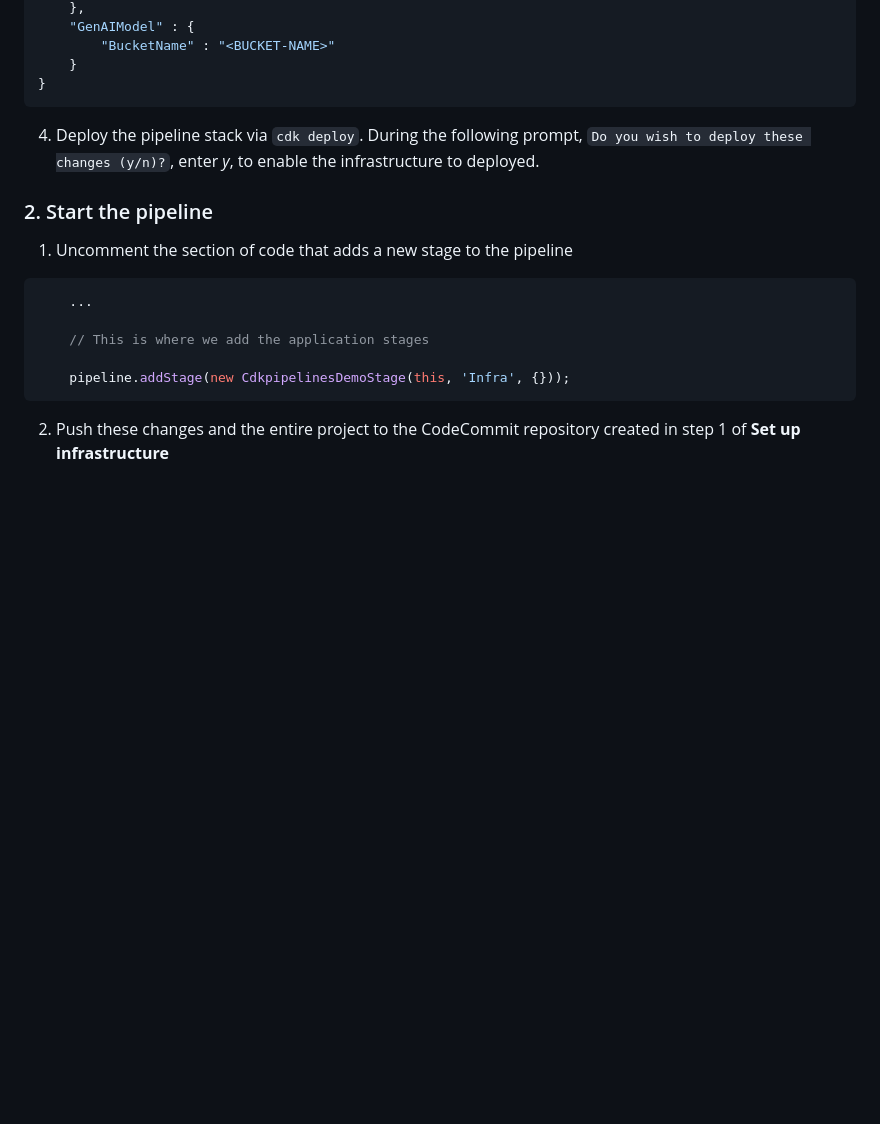
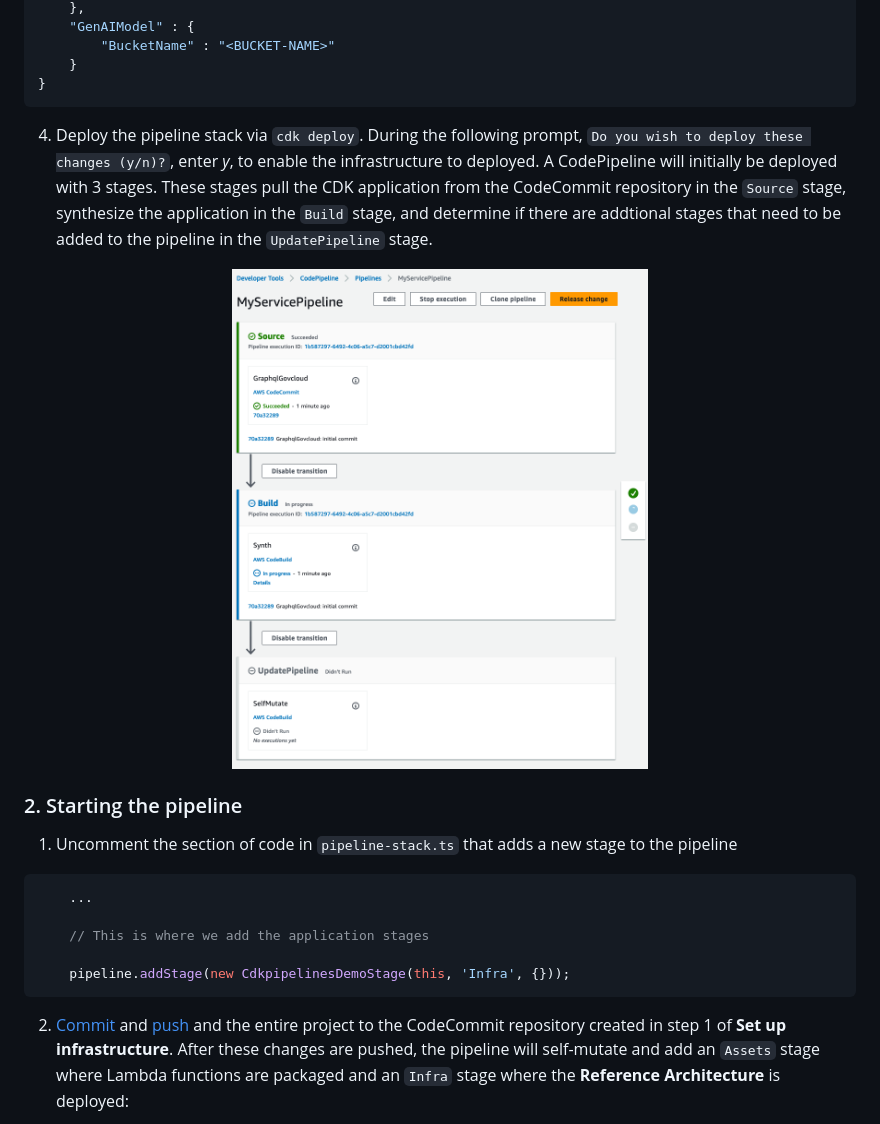
Before and after one commit to aws-samples/aws-govcloud-graphql, a Markdown page: README.md, the part around one of its changes. GitHub-like rendering; pictures changed too: 3step.png (added); blank space fills up the shorter version.

````diff
--- a/README.md
+++ b/README.md
@@ -51,12 +64,14 @@ Note: This solution assumes that the Generative AI model is previously provided
 }
 ```
 
-4. Deploy the pipeline stack via `cdk deploy`. During the following prompt, `Do you wish to deploy these changes (y/n)?`, enter *y*, to enable the infrastructure to deployed.
 
+4. Deploy the pipeline stack via `cdk deploy`. During the following prompt, `Do you wish to deploy these changes (y/n)?`, enter *y*, to enable the infrastructure to deployed. A CodePipeline will initially be deployed with 3 stages. These stages pull the CDK application from the CodeCommit repository in the `Source` stage, synthesize the application in the `Build` stage, and determine if there are addtional stages that need to be added to the pipeline in the `UpdatePipeline` stage.
 
-### 2. Start the pipeline
+<p align="center"><img src="3step.png" alt="alt text" width="50%" /></p>
 
-1. Uncomment the section of code that adds a new stage to the pipeline
+### 2. Starting the pipeline
+
+1. Uncomment the section of code in `pipeline-stack.ts` that adds a new stage to the pipeline
 ```typescript
     ...
 
@@ -64,5 +79,5 @@ Note: This solution assumes that the Generative AI model is previously provided
 
     pipeline.addStage(new CdkpipelinesDemoStage(this, 'Infra', {}));
 ```
-2. Push these changes and the entire project to the CodeCommit repository created in step 1 of **Set up infrastructure**
+2. [Commit](https://docs.aws.amazon.com/codecommit/latest/userguide/getting-started.html#getting-started-create-commit) and [push](https://docs.aws.amazon.com/codecommit/latest/userguide/getting-started.html#getting-started-init-repo) and the entire project to the CodeCommit repository created in step 1 of **Set up infrastructure**. After these changes are pushed, the pipeline will self-mutate and add an `Assets` stage where Lambda functions are packaged and an `Infra` stage where the **Reference Architecture** is deployed:
 
````
Also changed, not shown: other parts of README.md (+17 -3 lines), 5step.png (added), architecture.png (added).
